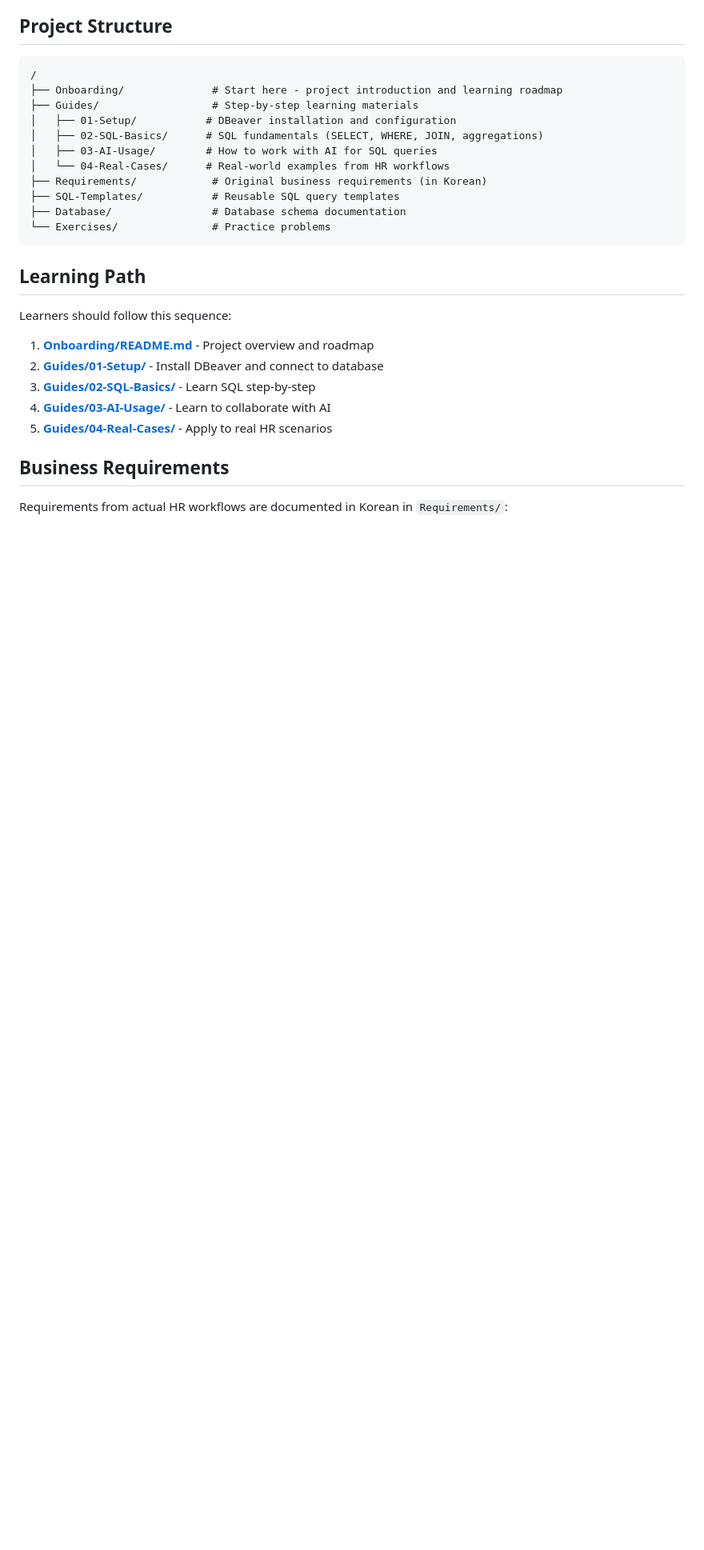
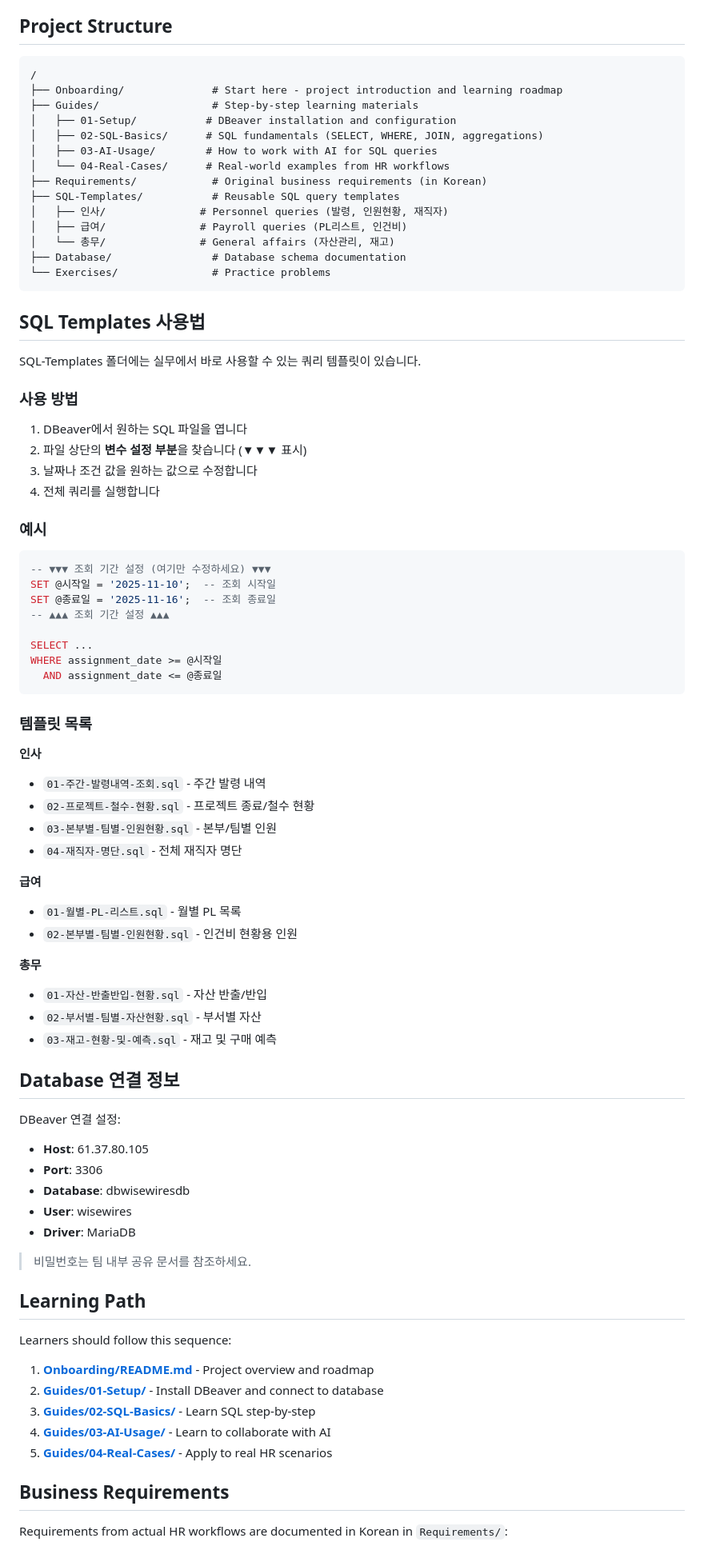
Before and after one commit to TaebeomHeo/WWAI-HR-01-Internal, a Markdown page: CLAUDE.md, the part around the change. Shown at 80% size. GitHub-like rendering; blank space fills up the shorter version.

Commit message:
Update CLAUDE.md with SQL template usage guide
Add comprehensive documentation for team members:
- SQL-Templates folder structure (인사/급여/총무)
- Step-by-step usage instructions with variable syntax
- Complete template list with descriptions
- Database connection information (password omitted for security)

Team members can now pull the repo and immediately start using
the templates by modifying only the variable values at the top.

🤖 Generated with [Claude Code](https://claude.com/claude-code)

Co-Authored-By: Claude <noreply@anthropic.com>

````diff
--- a/CLAUDE.md
+++ b/CLAUDE.md
@@ -33,9 +33,64 @@ HR team members with:
 │   └── 04-Real-Cases/      # Real-world examples from HR workflows
 ├── Requirements/            # Original business requirements (in Korean)
 ├── SQL-Templates/           # Reusable SQL query templates
+│   ├── 인사/               # Personnel queries (발령, 인원현황, 재직자)
+│   ├── 급여/               # Payroll queries (PL리스트, 인건비)
+│   └── 총무/               # General affairs (자산관리, 재고)
 ├── Database/                # Database schema documentation
 └── Exercises/               # Practice problems
 ```
+
+## SQL Templates 사용법
+
+SQL-Templates 폴더에는 실무에서 바로 사용할 수 있는 쿼리 템플릿이 있습니다.
+
+### 사용 방법
+
+1. DBeaver에서 원하는 SQL 파일을 엽니다
+2. 파일 상단의 **변수 설정 부분**을 찾습니다 (▼▼▼ 표시)
+3. 날짜나 조건 값을 원하는 값으로 수정합니다
+4. 전체 쿼리를 실행합니다
+
+### 예시
+
+```sql
+-- ▼▼▼ 조회 기간 설정 (여기만 수정하세요) ▼▼▼
+SET @시작일 = '2025-11-10';  -- 조회 시작일
+SET @종료일 = '2025-11-16';  -- 조회 종료일
+-- ▲▲▲ 조회 기간 설정 ▲▲▲
+
+SELECT ...
+WHERE assignment_date >= @시작일
+  AND assignment_date <= @종료일
+```
+
+### 템플릿 목록
+
+**인사**
+- `01-주간-발령내역-조회.sql` - 주간 발령 내역
+- `02-프로젝트-철수-현황.sql` - 프로젝트 종료/철수 현황
+- `03-본부별-팀별-인원현황.sql` - 본부/팀별 인원
+- `04-재직자-명단.sql` - 전체 재직자 명단
+
+**급여**
+- `01-월별-PL-리스트.sql` - 월별 PL 목록
+- `02-본부별-팀별-인원현황.sql` - 인건비 현황용 인원
+
+**총무**
+- `01-자산-반출반입-현황.sql` - 자산 반출/반입
+- `02-부서별-팀별-자산현황.sql` - 부서별 자산
+- `03-재고-현황-및-예측.sql` - 재고 및 구매 예측
+
+## Database 연결 정보
+
+DBeaver 연결 설정:
+- **Host**: 61.37.80.105
+- **Port**: 3306
+- **Database**: dbwisewiresdb
+- **User**: wisewires
+- **Driver**: MariaDB
+
+> 비밀번호는 팀 내부 공유 문서를 참조하세요.
 
 ## Learning Path
 
````
